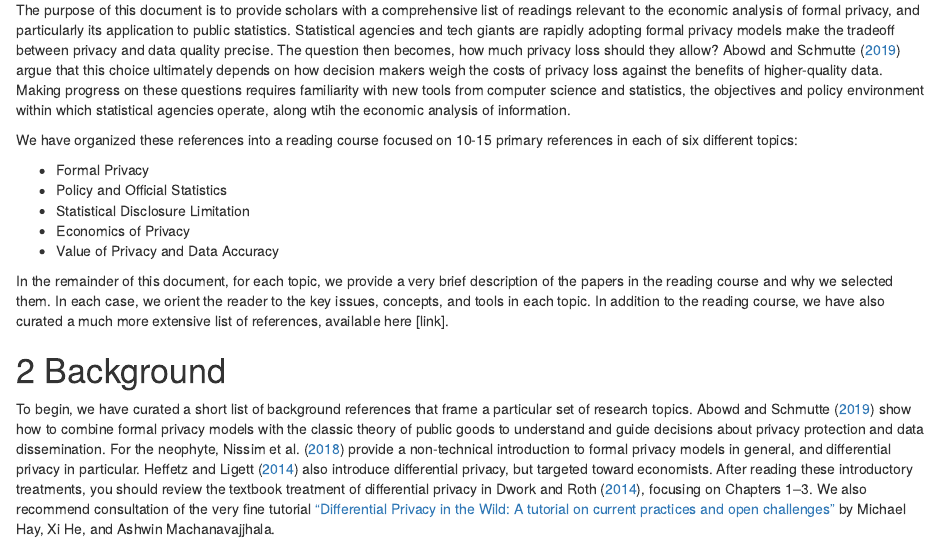
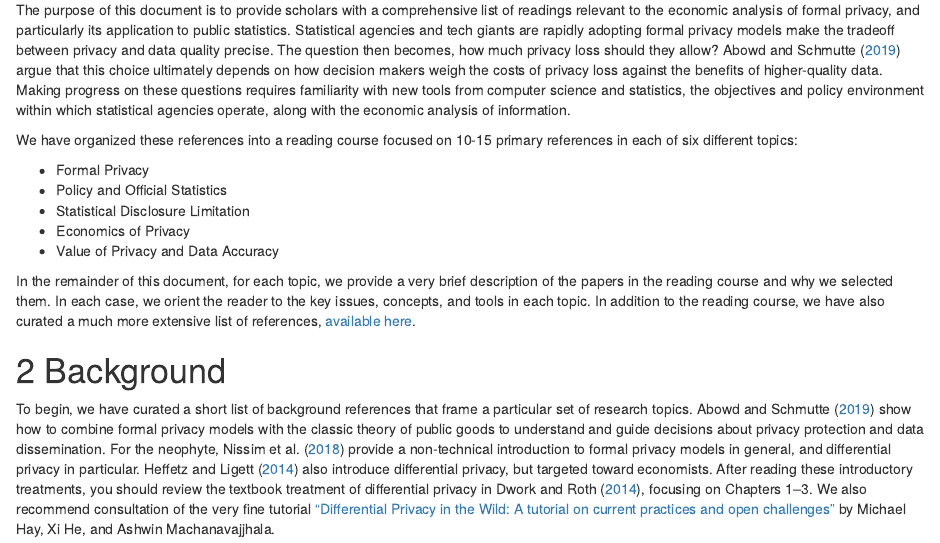
Before and after one commit to labordynamicsinstitute/privacy-bibliography, an R Markdown document (index.Rmd): the page in a window 1100 px wide, from 200 px down. Rendered offline with R 4.5, knitr and Pandoc, with nearby package versions; drawn as R Markdown's standard HTML page in place of the format the file asks for.

Commit message:
reference formatting

```diff
--- a/index.Rmd
+++ b/index.Rmd
@@ -12,7 +12,7 @@ biblio-style: "authoryear"
 
 # Overview
 The purpose of this document is to provide scholars with a comprehensive list of readings relevant to the economic analysis of formal privacy, and particularly its application to public statistics.
-Statistical agencies and tech giants are rapidly adopting formal privacy models make the tradeoff between privacy and data quality precise. The question then becomes, how much privacy loss should they allow? @AbowdSchmutte:Privacy:AER argue that this choice ultimately depends on how decision makers weigh the costs of privacy loss against the benefits of higher-quality data. Making progress on these questions requires familiarity with new tools from computer science and statistics, the objectives and policy environment within which statistical agencies operate, along wtih the economic analysis of information.
+Statistical agencies and tech giants are rapidly adopting formal privacy models make the tradeoff between privacy and data quality precise. The question then becomes, how much privacy loss should they allow? @AbowdSchmutte:Privacy:AER argue that this choice ultimately depends on how decision makers weigh the costs of privacy loss against the benefits of higher-quality data. Making progress on these questions requires familiarity with new tools from computer science and statistics, the objectives and policy environment within which statistical agencies operate, along with the economic analysis of information.
 
 We have organized these references into a reading course focused on 10-15 primary references in each of six different topics:
 
@@ -22,7 +22,7 @@ We have organized these references into a reading course focused on 10-15 primar
 * Economics of Privacy
 * Value of Privacy and Data Accuracy
 
-In the remainder of this document, for each topic, we provide a very brief description of the papers in the reading course and why we selected them. In each case, we orient the reader to the key issues, concepts, and tools in each topic. In addition to the reading course, we have also curated a much more extensive list of references, available here [link].
+In the remainder of this document, for each topic, we provide a very brief description of the papers in the reading course and why we selected them. In each case, we orient the reader to the key issues, concepts, and tools in each topic. In addition to the reading course, we have also curated a much more extensive list of references, [available here](https://github.com/labordynamicsinstitute/privacy-bibliography/blob/master/sloan-privacy-bibliography.pdf).
 
 # Background
 To begin, we have curated a short list of background references that frame a particular set of research topics. @AbowdSchmutte:Privacy:AER show how to combine formal privacy models with the classic theory of public goods to understand and guide decisions about privacy protection and data dissemination. For the neophyte, @Nissim:DPNonTech:WP:2018 provide a non-technical introduction to formal privacy models in general, and differential privacy in particular.  @Heffetz2014 also introduce differential privacy, but targeted toward economists. After reading these introductory treatments, you should review the textbook treatment of differential privacy in @Dwork:Roth:journal:version:2014, focusing on Chapters 1--3. We also recommend consultation of the very fine tutorial ["Differential Privacy in the Wild: A tutorial on current practices and open challenges"](https://users.cs.duke.edu/~ashwin/index.html#tutorials) by Michael Hay, Xi He, and Ashwin Machanavajjhala.
```
Also changed, not shown: primary.bib (+12 -12 lines).
